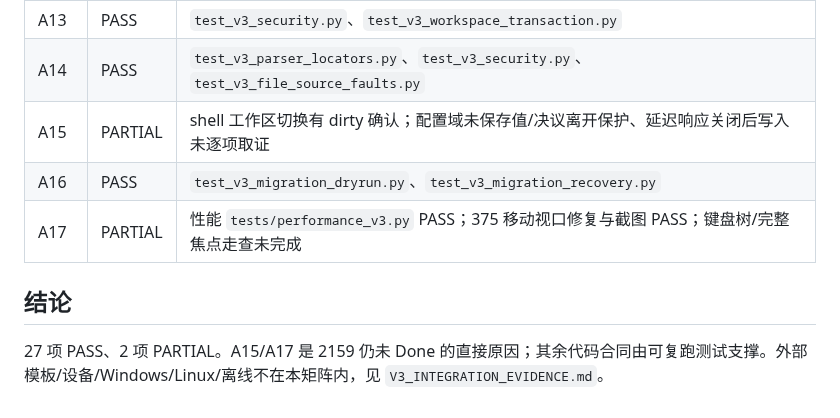
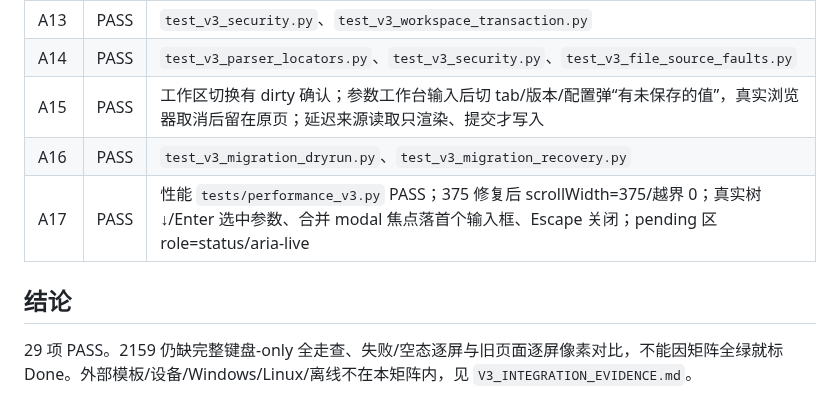
Before and after one commit to Arragon/MCChecker, a Markdown page: docs/V3_CONTRACT_TRACE.md, the part around the change. Drawn GitHub-style.

Commit message:
docs(v3): A15/A17 补证后矩阵 29 项 PASS（INH-2159）

```diff
--- a/docs/V3_CONTRACT_TRACE.md
+++ b/docs/V3_CONTRACT_TRACE.md
@@ -32,10 +32,10 @@
 | A12 | PASS | `test_v3_export_preservation.py`、`test_v3_restore_audit.py` |
 | A13 | PASS | `test_v3_security.py`、`test_v3_workspace_transaction.py` |
 | A14 | PASS | `test_v3_parser_locators.py`、`test_v3_security.py`、`test_v3_file_source_faults.py` |
-| A15 | PARTIAL | shell 工作区切换有 dirty 确认；配置域未保存值/决议离开保护、延迟响应关闭后写入未逐项取证 |
+| A15 | PASS | 工作区切换有 dirty 确认；参数工作台输入后切 tab/版本/配置弹“有未保存的值”，真实浏览器取消后留在原页；延迟来源读取只渲染、提交才写入 |
 | A16 | PASS | `test_v3_migration_dryrun.py`、`test_v3_migration_recovery.py` |
-| A17 | PARTIAL | 性能 `tests/performance_v3.py` PASS；375 移动视口修复与截图 PASS；键盘树/完整焦点走查未完成 |
+| A17 | PASS | 性能 `tests/performance_v3.py` PASS；375 修复后 scrollWidth=375/越界 0；真实树 ↓/Enter 选中参数、合并 modal 焦点落首个输入框、Escape 关闭；pending 区 role=status/aria-live |
 
 ## 结论
 
-27 项 PASS、2 项 PARTIAL。A15/A17 是 2159 仍未 Done 的直接原因；其余代码合同由可复跑测试支撑。外部模板/设备/Windows/Linux/离线不在本矩阵内，见 `V3_INTEGRATION_EVIDENCE.md`。
+29 项 PASS。2159 仍缺完整键盘-only 全走查、失败/空态逐屏与旧页面逐屏像素对比，不能因矩阵全绿就标 Done。外部模板/设备/Windows/Linux/离线不在本矩阵内，见 `V3_INTEGRATION_EVIDENCE.md`。
```
